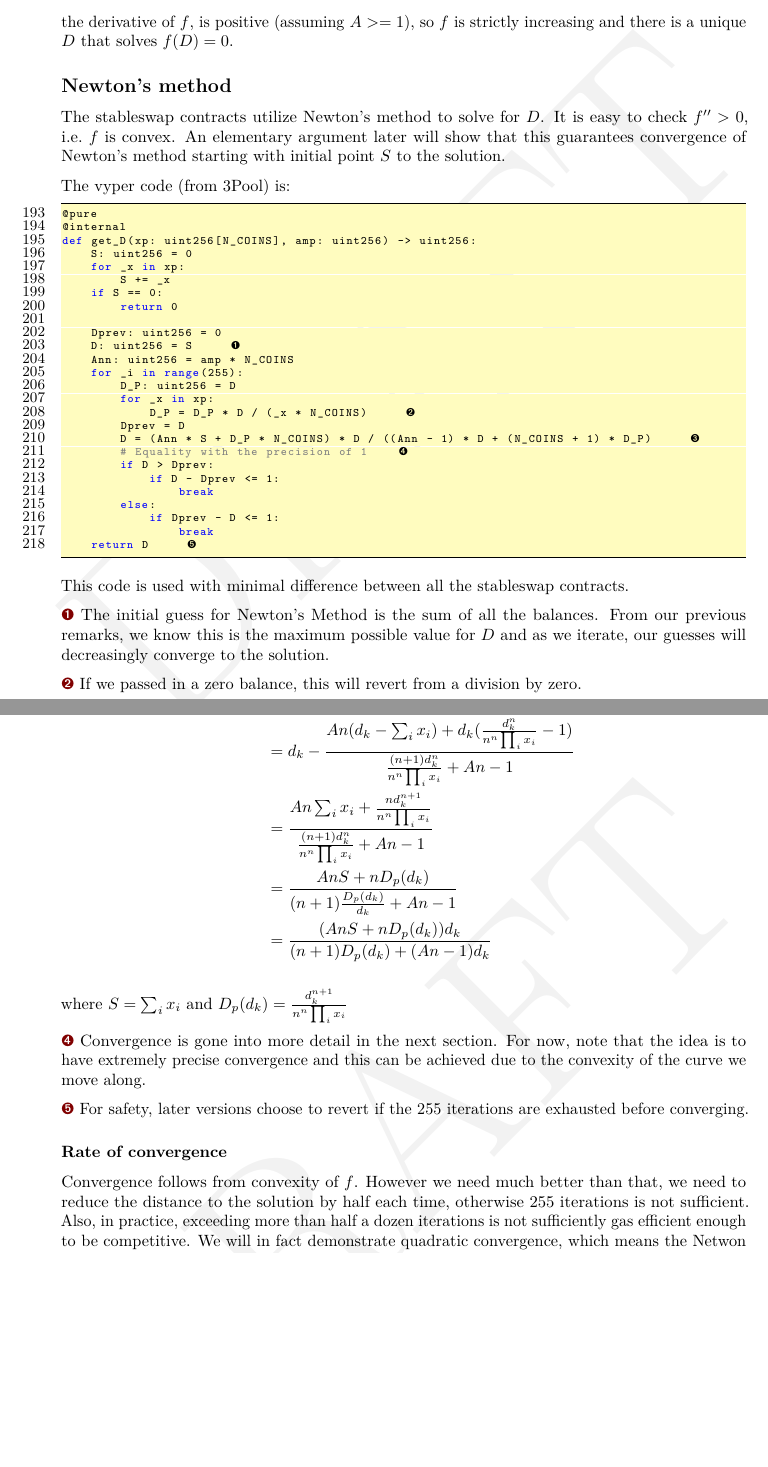
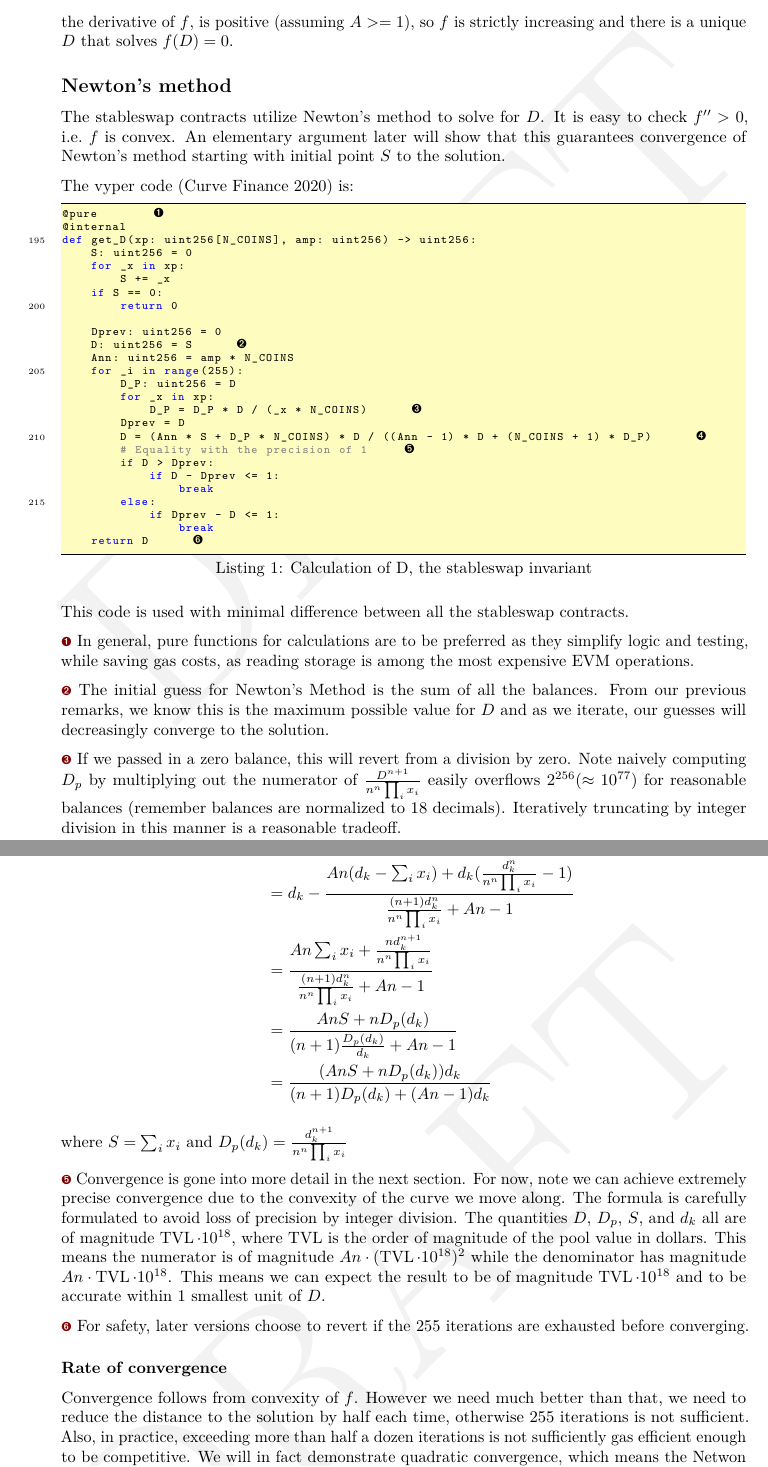
Before and after one commit to curveresearch/notes, a LaTeX document (stableswap.tex): two parts of pages 3 and 4 of 11, joined at a grey line, cut so that both start at the same text, the shorter picture padded with empty space. Compiled offline with pdfLaTeX.

Commit message:
Update outputs

```diff
--- a/stableswap.tex
+++ b/stableswap.tex
@@ -83,8 +83,8 @@
 \lstset{
   language=Python,
   numbers=left,
-  numberstyle=\small,
-  stepnumber=1,
+  numberstyle=\tiny,
+  stepnumber=5,
   frame=lines,
   backgroundcolor=\color{yellow!25},
   columns=fixed,
@@ -93,7 +93,9 @@
   breaklines=true,
   commentstyle=\color{gray},
   keywordstyle=\color{blue},
-  stringstyle=\color{green}
+  stringstyle=\color{green},
+  captionpos=b,
+  otherkeywords={}
 }
 
 \makeatletter
@@ -107,7 +109,7 @@
       \ifnum\value{llabel}>10 %
         \@ctrerr
       \else
-        \protect\ding{\the\numexpr\value{llabel}+201\relax}%
+        \protect\footnotesize\ding{\the\numexpr\value{llabel}+201\relax}%
       \fi
     \fi
   }%
@@ -271,10 +273,10 @@ is easy to check \(f'' > 0\), i.e.~\(f\) is convex. An elementary
 argument later will show that this guarantees convergence of Newton's
 method starting with initial point \(S\) to the solution.
 
-The vyper code (from 3Pool) is:
+The vyper code (Curve Finance 2020) is:
 
-\begin{lstlisting}[language=Python, numbers=left, firstnumber=193, label=get_D]
-@pure
+\begin{lstlisting}[language=Python, numbers=left, firstnumber=193, caption={Calculation of D, the stableswap invariant}, label=get_D]
+@pure             /*@\llabel{pure}@*/
 @internal
 def get_D(xp: uint256[N_COINS], amp: uint256) -> uint256:
     S: uint256 = 0
@@ -305,13 +307,21 @@ def get_D(xp: uint256[N_COINS], amp: uint256) -> uint256:
 This code is used with minimal difference between all the stableswap
 contracts.
 
+\ref{pure} In general, pure functions for calculations are to be
+preferred as they simplify logic and testing, while saving gas costs, as
+reading storage is among the most expensive EVM operations.
+
 \ref{initial} The initial guess for Newton's Method is the sum of all
 the balances. From our previous remarks, we know this is the maximum
 possible value for \(D\) and as we iterate, our guesses will
 decreasingly converge to the solution.
 
 \ref{zero_division} If we passed in a zero balance, this will revert
-from a division by zero.
+from a division by zero. Note naively computing \(D_p\) by multiplying
+out the numerator of \(\frac{D^{n+1}}{n^n \prod_i x_i}\) easily
+overflows \(2^{256} (\approx 10^{77})\) for reasonable balances
+(remember balances are normalized to 18 decimals). Iteratively
+truncating by integer division in this manner is a reasonable tradeoff.
 
 \ref{formula} The iterative formula is easily derived: \[\begin{aligned}
 d_{k+1} &= d_k - \frac{f(d_k)}{f'(d_k)} \\
@@ -325,9 +335,18 @@ where \(S = \sum_i x_i\) and
 \(D_p(d_k) = \frac{d_k^{n+1}}{n^n \prod_i x_i}\)
 
 \ref{convergence} Convergence is gone into more detail in the next
-section. For now, note that the idea is to have extremely precise
-convergence and this can be achieved due to the convexity of the curve
-we move along.
+section. For now, note we can achieve extremely precise convergence due
+to the convexity of the curve we move along. The formula is carefully
+formulated to avoid loss of precision by integer division. The
+quantities \(D\), \(D_p\), \(S\), and \(d_k\) all are of magnitude
+\(\operatorname{TVL} \cdot 10^{18}\), where \(\operatorname{TVL}\) is
+the order of magnitude of the pool value in dollars. This means the
+numerator is of magnitude
+\(An\cdot (\operatorname{TVL}\cdot 10^{18})^2\) while the denominator
+has magnitude \(An\cdot \operatorname{TVL}\cdot 10^{18}\). This means we
+can expect the result to be of magnitude
+\(\operatorname{TVL}\cdot 10^{18}\) and to be accurate within 1 smallest
+unit of \(D\).
 
 \ref{revert} For safety, later versions choose to revert if the 255
 iterations are exhausted before converging.
```
Also changed, not shown: stableswap.pdf, stableswap.tex (14 more changed lines).
